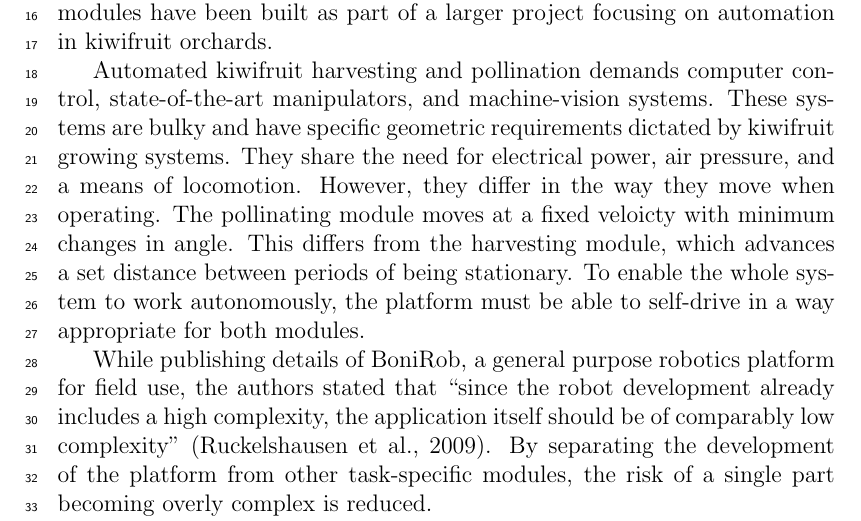
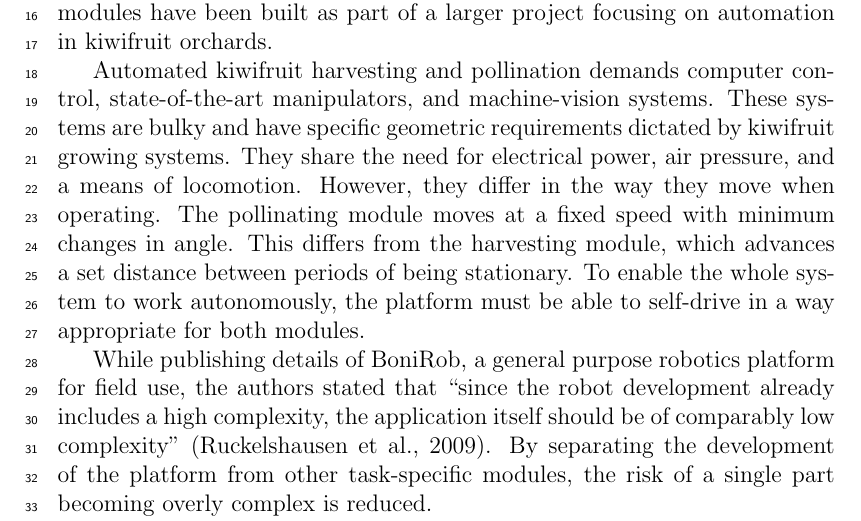
Before and after one commit to MarkHedleyJones/paper_autonomousPlatform, a LaTeX paper (elsarticle-template-5-harv.tex): part of page 2 of 39, cut so that both start at the same text. Compiled offline with pdfLaTeX.

Commit message:
Changed velocity to speed to avoid confusion.
Co-Authored-By: Mark Hedley Jones <MarkHedleyJones@gmail.com>

```diff
--- a/elsarticle-template-5-harv.tex
+++ b/elsarticle-template-5-harv.tex
@@ -97,7 +97,7 @@
     These systems are bulky and have specific geometric requirements dictated by kiwifruit growing systems.
     They share the need for electrical power, air pressure, and a means of locomotion.
     However, they differ in the way they move when operating.
-    The pollinating module moves at a fixed veloicty with minimum changes in angle.
+    The pollinating module moves at a fixed speed with minimum changes in angle.
     % This differs from the harvesting module, which advances a set distance between stationary harvesting cycles.
     This differs from the harvesting module, which advances a set distance between periods of being stationary.
     To enable the whole system to work autonomously, the platform must be able to self-drive in a way appropriate for both modules.
```
